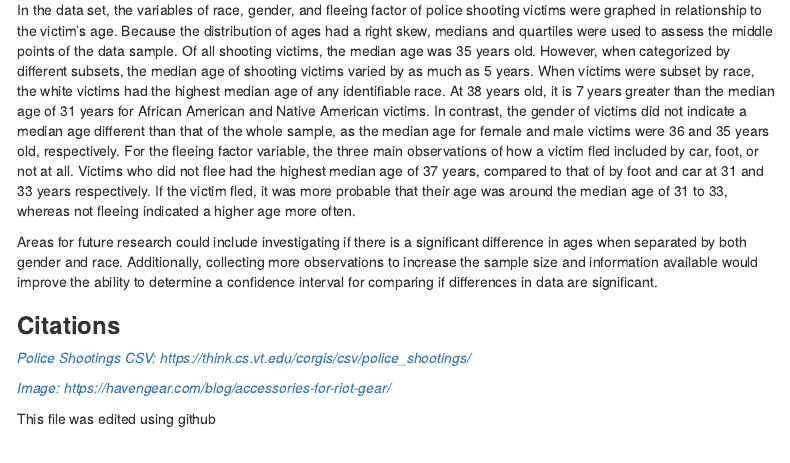
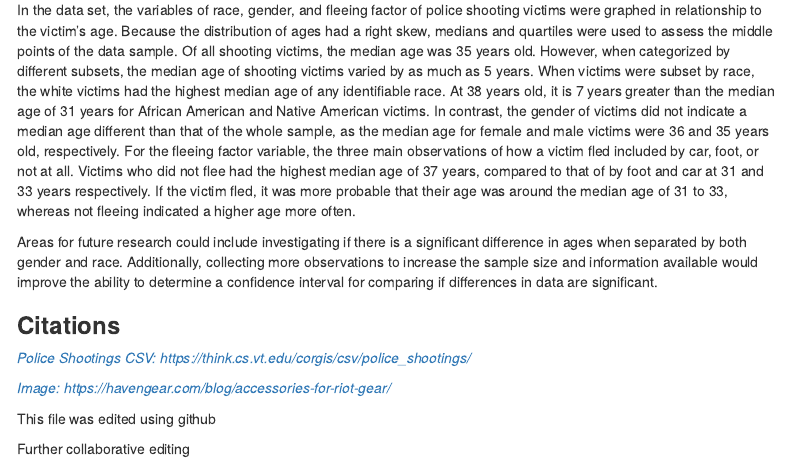
Before and after one commit to berknho/sds313class10-12, an R Markdown document (Police Shootings Report- Project 1.Rmd): the page in a window 1100 px wide, from 1780 px down. Rendered offline with R 4.5, knitr and Pandoc, with nearby package versions; some code elsewhere in the file could not run offline; menus at the side of the page are left out.

Commit message:
Update Police Shootings Report- Project 1.Rmd
further collaborative editing

```diff
--- a/Police Shootings Report- Project 1.Rmd
+++ b/Police Shootings Report- Project 1.Rmd
@@ -144,3 +144,5 @@ ggplot(shootings, aes(x=Factors.Fleeing, y=Person.Age, fill=Factors.Fleeing)) +
 [*Image: https://havengear.com/blog/accessories-for-riot-gear/*](https://havengear.com/blog/accessories-for-riot-gear/){.uri}
 
 This file was edited using github
+
+Further collaborative editing
```
